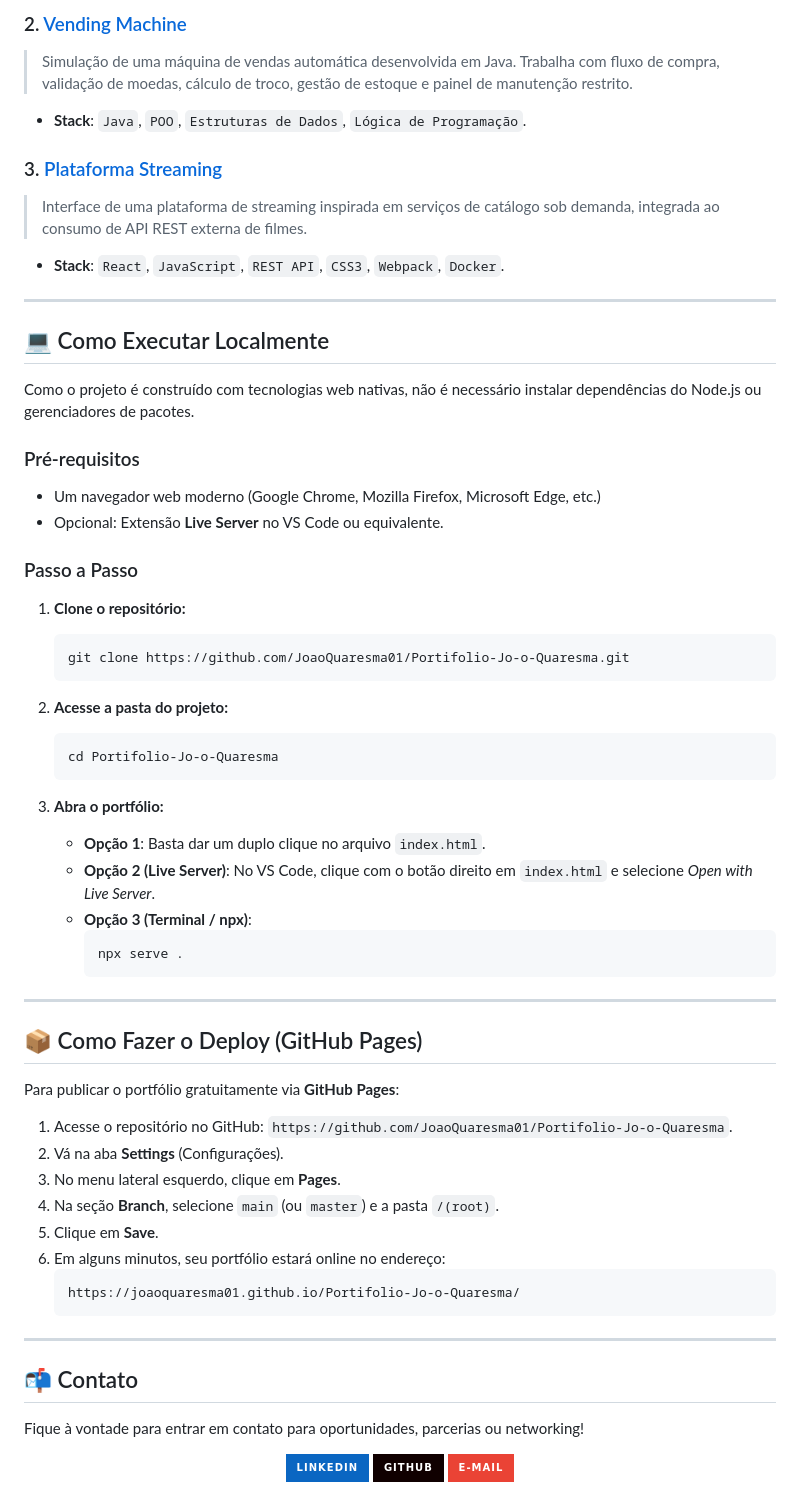
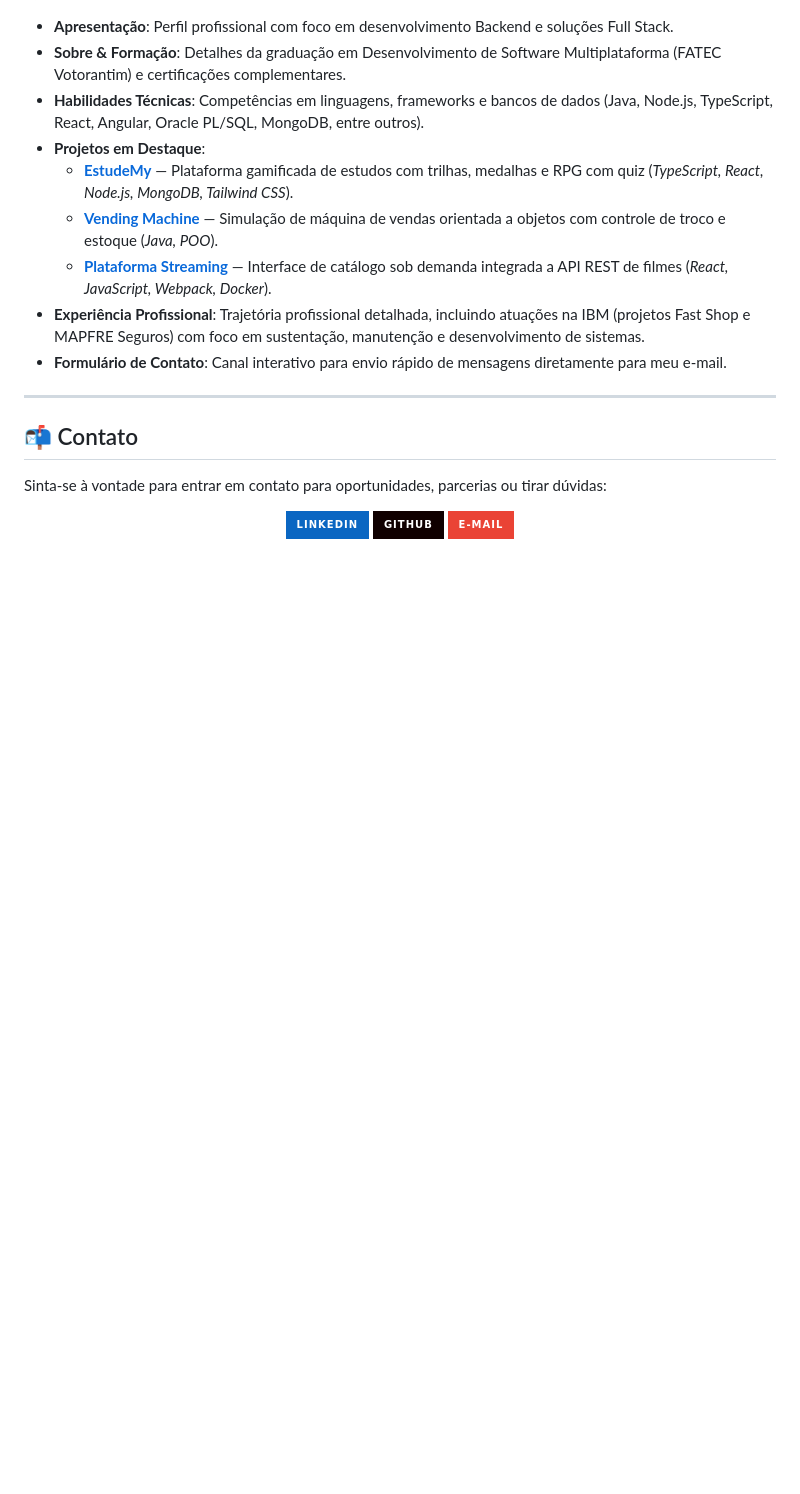
Before and after one commit to JoaoQuaresma01/Portfolio-Joao-Quaresma, a Markdown page: README.md, the part around one of its changes. GitHub-like rendering; badges without logos; blank space fills up the shorter version.

````diff
--- a/README.md
+++ b/README.md
@@ -73,62 +41,18 @@ O portfólio apresenta três dos principais projetos do desenvolvedor:
-### 2. [Vending Machine](https://github.com/JoaoQuaresma01/Vending-Machine-Project)
-> Simulação de uma máquina de vendas automática desenvolvida em Java. Trabalha com fluxo de compra, validação de moedas, cálculo de troco, gestão de estoque e painel de manutenção restrito.
-- **Stack**: `Java`, `POO`, `Estruturas de Dados`, `Lógica de Programação`.
-
-### 3. [Plataforma Streaming](https://github.com/JoaoQuaresma01/PlataformaStreaming)
-> Interface de uma plataforma de streaming inspirada em serviços de catálogo sob demanda, integrada ao consumo de API REST externa de filmes.
-- **Stack**: `React`, `JavaScript`, `REST API`, `CSS3`, `Webpack`, `Docker`.
-
----
-
-## 💻 Como Executar Localmente
-
-Como o projeto é construído com tecnologias web nativas, não é necessário instalar dependências do Node.js ou gerenciadores de pacotes.
-
-### Pré-requisitos
-- Um navegador web moderno (Google Chrome, Mozilla Firefox, Microsoft Edge, etc.)
-- Opcional: Extensão **Live Server** no VS Code ou equivalente.
-
-### Passo a Passo
-
-1. **Clone o repositório:**
-   ```bash
-   git clone https://github.com/JoaoQuaresma01/Portifolio-Jo-o-Quaresma.git
-   ```
-
-2. **Acesse a pasta do projeto:**
-   ```bash
-   cd Portifolio-Jo-o-Quaresma
-   ```
-
-3. **Abra o portfólio:**
-   - **Opção 1**: Basta dar um duplo clique no arquivo `index.html`.
-   - **Opção 2 (Live Server)**: No VS Code, clique com o botão direito em `index.html` e selecione *Open with Live Server*.
-   - **Opção 3 (Terminal / npx)**:
-     ```bash
-     npx serve .
-     ```
-
----
-
-## 📦 Como Fazer o Deploy (GitHub Pages)
-
-Para publicar o portfólio gratuitamente via **GitHub Pages**:
-
-1. Acesse o repositório no GitHub: `https://github.com/JoaoQuaresma01/Portifolio-Jo-o-Quaresma`.
-2. Vá na aba **Settings** (Configurações).
-3. No menu lateral esquerdo, clique em **Pages**.
-4. Na seção **Branch**, selecione `main` (ou `master`) e a pasta `/(root)`.
-5. Clique em **Save**.
-6. Em alguns minutos, seu portfólio estará online no endereço:
-   ```
-   https://joaoquaresma01.github.io/Portifolio-Jo-o-Quaresma/
-   ```
+- **Apresentação**: Perfil profissional com foco em desenvolvimento Backend e soluções Full Stack.
+- **Sobre & Formação**: Detalhes da graduação em Desenvolvimento de Software Multiplataforma (FATEC Votorantim) e certificações complementares.
+- **Habilidades Técnicas**: Competências em linguagens, frameworks e bancos de dados (Java, Node.js, TypeScript, React, Angular, Oracle PL/SQL, MongoDB, entre outros).
+- **Projetos em Destaque**:
+  - **[EstudeMy](https://github.com/JoaoQuaresma01/EstudeMy-FullStack)** — Plataforma gamificada de estudos com trilhas, medalhas e RPG com quiz (*TypeScript, React, Node.js, MongoDB, Tailwind CSS*).
+  - **[Vending Machine](https://github.com/JoaoQuaresma01/Vending-Machine-Project)** — Simulação de máquina de vendas orientada a objetos com controle de troco e estoque (*Java, POO*).
+  - **[Plataforma Streaming](https://github.com/JoaoQuaresma01/PlataformaStreaming)** — Interface de catálogo sob demanda integrada a API REST de filmes (*React, JavaScript, Webpack, Docker*).
+- **Experiência Profissional**: Trajetória profissional detalhada, incluindo atuações na IBM (projetos Fast Shop e MAPFRE Seguros) com foco em sustentação, manutenção e desenvolvimento de sistemas.
+- **Formulário de Contato**: Canal interativo para envio rápido de mensagens diretamente para meu e-mail.
 
 ---
 
 ## 📬 Contato
 
-Fique à vontade para entrar em contato para oportunidades, parcerias ou networking!
+Sinta-se à vontade para entrar em contato para oportunidades, parcerias ou tirar dúvidas:
 
 <div align="center">
 
````
Also changed, not shown: other parts of README.md (+22 -57 lines).
